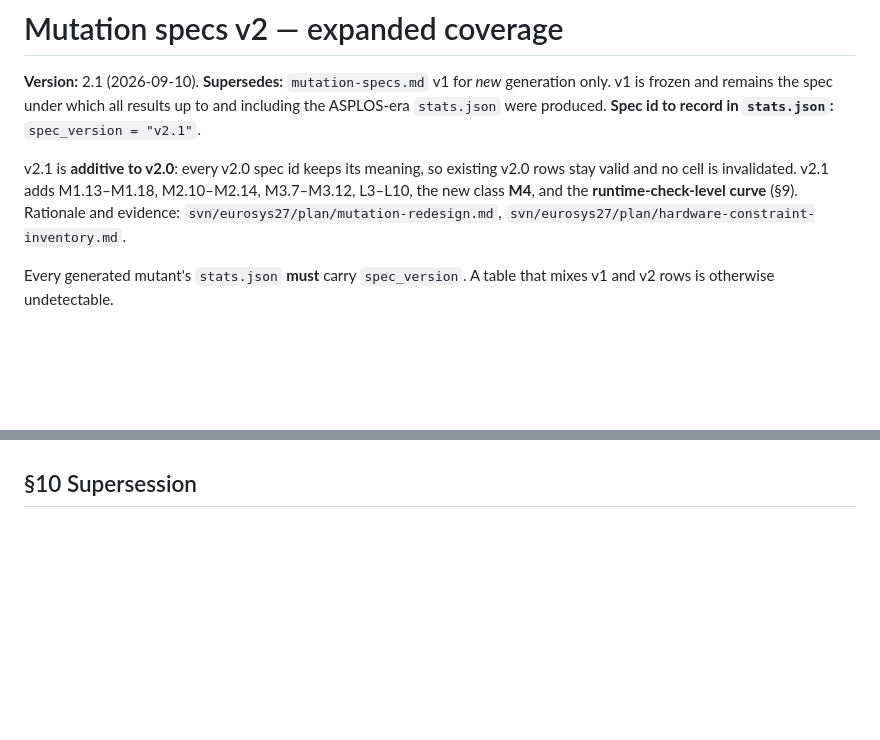
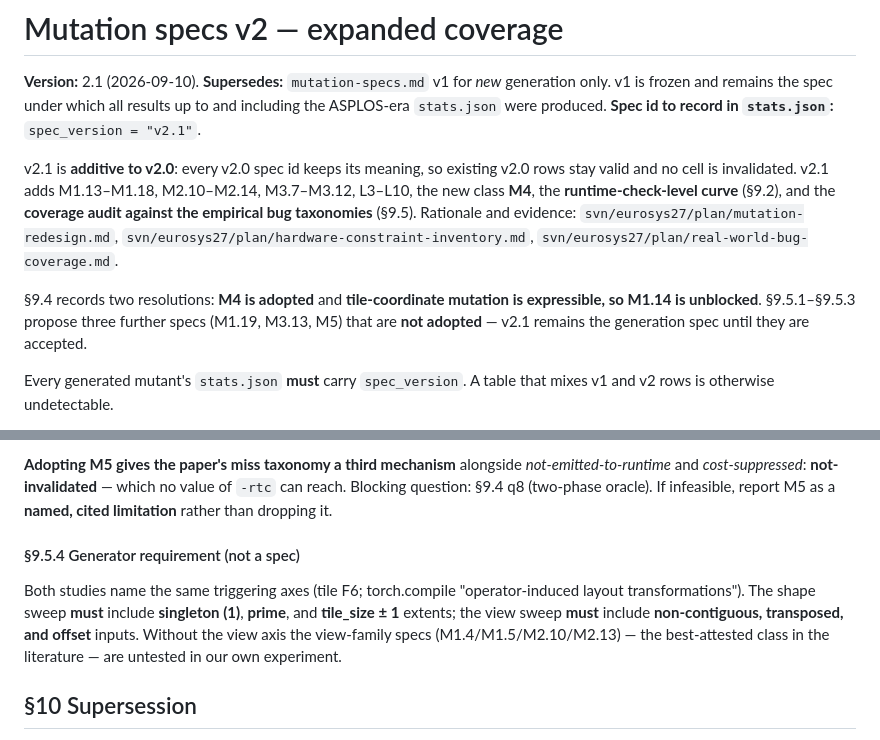
Before and after one commit to LancerLab/svn-artifacts, a Markdown page: benchmark2/specs/mutation-specs-v2.md, 2 parts joined by grey strips. GitHub-like rendering; blank space fills up the shorter version.

```diff
--- a/benchmark2/specs/mutation-specs-v2.md
+++ b/benchmark2/specs/mutation-specs-v2.md
@@ -8,10 +8,17 @@ remains the spec under which all results up to and including the ASPLOS-era
 
 v2.1 is **additive to v2.0**: every v2.0 spec id keeps its meaning, so existing
 v2.0 rows stay valid and no cell is invalidated. v2.1 adds M1.13–M1.18,
-M2.10–M2.14, M3.7–M3.12, L3–L10, the new class **M4**, and the
-**runtime-check-level curve** (§9). Rationale and evidence:
+M2.10–M2.14, M3.7–M3.12, L3–L10, the new class **M4**, the
+**runtime-check-level curve** (§9.2), and the **coverage audit against the
+empirical bug taxonomies** (§9.5). Rationale and evidence:
 `svn/eurosys27/plan/mutation-redesign.md`,
-`svn/eurosys27/plan/hardware-constraint-inventory.md`.
+`svn/eurosys27/plan/hardware-constraint-inventory.md`,
+`svn/eurosys27/plan/real-world-bug-coverage.md`.
+
+§9.4 records two resolutions: **M4 is adopted** and **tile-coordinate mutation is
+expressible, so M1.14 is unblocked**. §9.5.1–§9.5.3 propose three further specs
+(M1.19, M3.13, M5) that are **not adopted** — v2.1 remains the generation spec
+until they are accepted.
 
 Every generated mutant's `stats.json` **must** carry `spec_version`. A table that
 mixes v1 and v2 rows is otherwise undetectable.
@@ -544,3 +627,16 @@ the kind of thing that makes a reviewer distrust the whole stats block.
+**Adopting M5 gives the paper's miss taxonomy a third mechanism** alongside
+*not-emitted-to-runtime* and *cost-suppressed*: **not-invalidated** — which no
+value of `-rtc` can reach. Blocking question: §9.4 q8 (two-phase oracle). If
+infeasible, report M5 as a **named, cited limitation** rather than dropping it.
+
+#### §9.5.4 Generator requirement (not a spec)
+
+Both studies name the same triggering axes (tile F6; torch.compile
+"operator-induced layout transformations"). The shape sweep **must** include
+**singleton (1)**, **prime**, and **tile_size ± 1** extents; the view sweep
+**must** include **non-contiguous, transposed, and offset** inputs. Without the
+view axis the view-family specs (M1.4/M1.5/M2.10/M2.13) — the best-attested
+class in the literature — are untested in our own experiment.
 
 ## §10 Supersession
 
```
Also changed, not shown: other parts of benchmark2/specs/mutation-specs-v2.md (+91 -15 lines).
